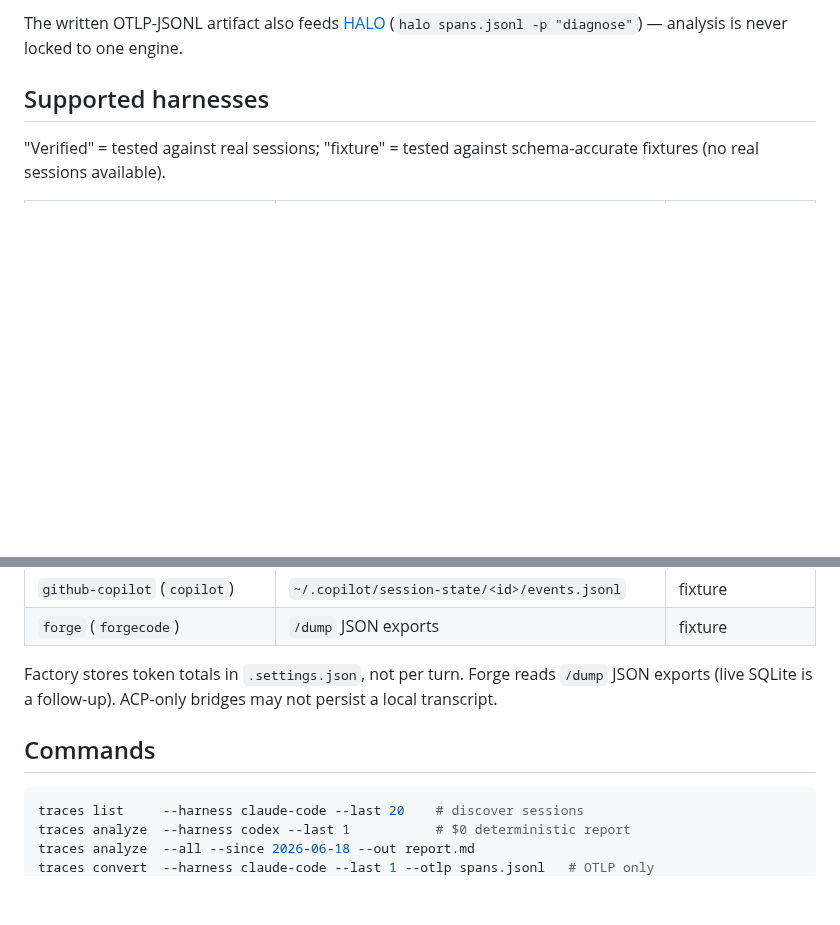
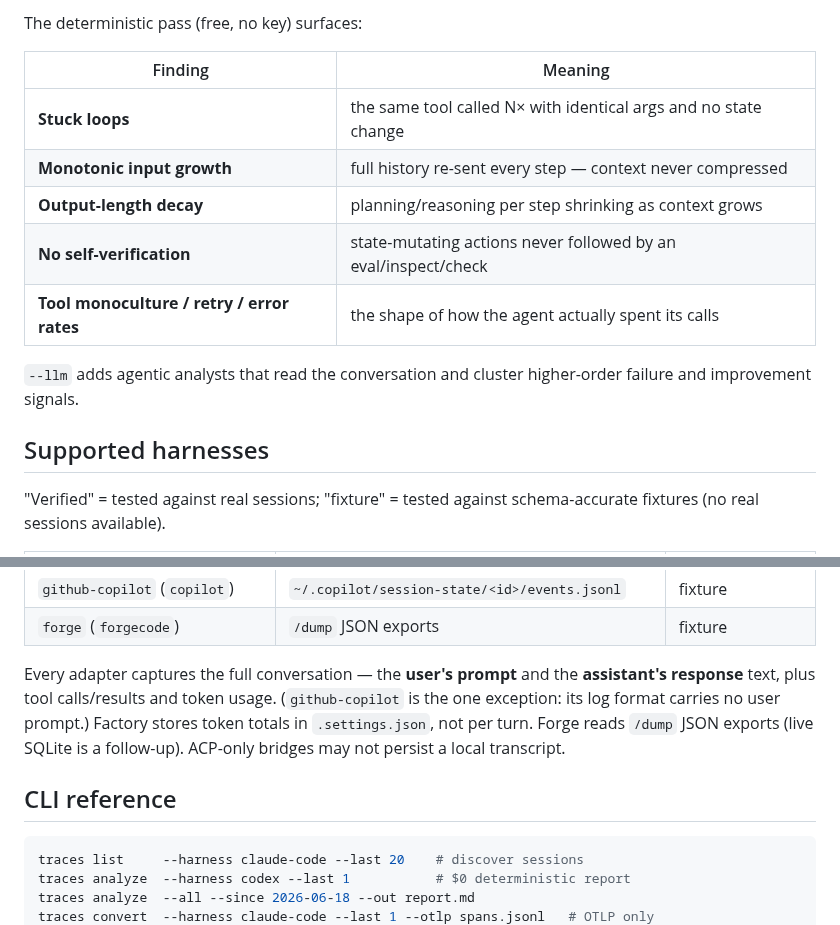
Before and after one commit to tangle-network/traces, a Markdown page: README.md, 2 parts joined by grey strips. Drawn GitHub-style; blank space fills up the shorter version.

````diff
--- a/README.md
+++ b/README.md
@@ -32,5 +48,15 @@ The deterministic pass (stuck loops, token growth, tool monoculture, missing sel
 
-The written OTLP-JSONL artifact also feeds [HALO](https://github.com/context-labs/halo) (`halo spans.jsonl -p "diagnose"`) — analysis is never locked to one engine.
+The deterministic pass (free, no key) surfaces:
+
+| Finding | Meaning |
+|---|---|
+| **Stuck loops** | the same tool called N× with identical args and no state change |
+| **Monotonic input growth** | full history re-sent every step — context never compressed |
+| **Output-length decay** | planning/reasoning per step shrinking as context grows |
+| **No self-verification** | state-mutating actions never followed by an eval/inspect/check |
+| **Tool monoculture / retry / error rates** | the shape of how the agent actually spent its calls |
+
+`--llm` adds agentic analysts that read the conversation and cluster higher-order failure and improvement signals.
 
 ## Supported harnesses
 
@@ -49,9 +75,9 @@ The written OTLP-JSONL artifact also feeds [HALO](https://github.com/context-lab
 | `github-copilot` (`copilot`) | `~/.copilot/session-state/<id>/events.jsonl` | fixture |
 | `forge` (`forgecode`) | `/dump` JSON exports | fixture |
 
-Factory stores token totals in `.settings.json`, not per turn. Forge reads `/dump` JSON exports (live SQLite is a follow-up). ACP-only bridges may not persist a local transcript.
+Every adapter captures the full conversation — the **user's prompt** and the **assistant's response** text, plus tool calls/results and token usage. (`github-copilot` is the one exception: its log format carries no user prompt.) Factory stores token totals in `.settings.json`, not per turn. Forge reads `/dump` JSON exports (live SQLite is a follow-up). ACP-only bridges may not persist a local transcript.
 
-## Commands
+## CLI reference
 
 ```bash
 traces list     --harness claude-code --last 20    # discover sessions
````
Also changed, not shown: other parts of README.md (+56 -17 lines), docs/demo.gif (added), 2 other files.
